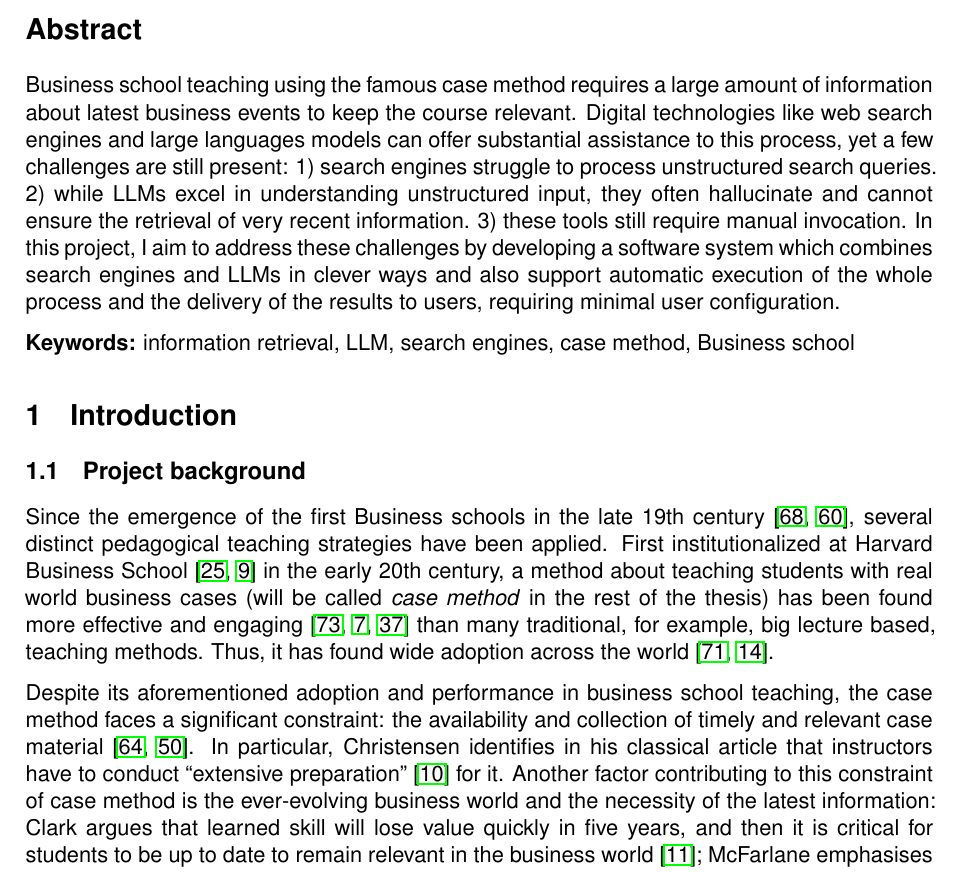
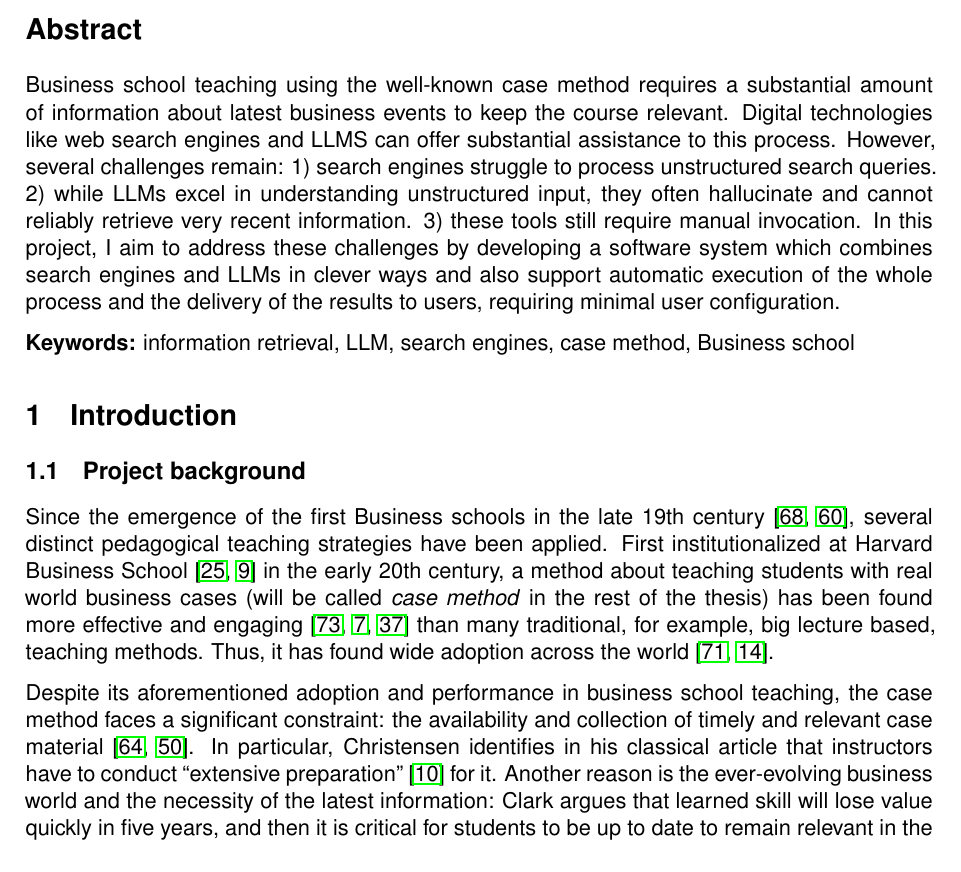
Before and after one commit to guanyuming-he/master-irp, a LaTeX thesis (deliverables/thesis/thesis.tex): part of page 2 of 20, cut so that both start at the same text. Compiled offline with pdfLaTeX.

```diff
--- a/deliverables/thesis/thesis.tex
+++ b/deliverables/thesis/thesis.tex
@@ -27,17 +27,17 @@
 \maketitlepage
 
 \section*{Abstract}
-Business school teaching using the famous \casemethod\ requires a large amount
-of information about latest business events to keep the course relevant.
-Digital technologies like web search engines and large languages models can
-offer substantial assistance to this process, yet a few challenges are still
-present: 1) search engines struggle to process unstructured search queries. 2)
+Business school teaching using the well-known \casemethod\ requires a
+substantial amount of information about latest business events to keep the
+course relevant.  Digital technologies like web search engines and LLMS can
+offer substantial assistance to this process. However, several challenges
+remain: 1) search engines struggle to process unstructured search queries. 2)
 while LLMs excel in understanding unstructured input, they often hallucinate
-and cannot ensure the retrieval of very recent information. 3) these tools
-still require manual invocation. In this project, I aim to address these
-challenges by developing a software system which combines search engines and
-LLMs in clever ways and also support automatic execution of the whole process
-and the delivery of the results to users, requiring minimal user configuration.
+and cannot reliably retrieve very recent information. 3) these tools still
+require manual invocation. In this project, I aim to address these challenges
+by developing a software system which combines search engines and LLMs in
+clever ways and also support automatic execution of the whole process and the
+delivery of the results to users, requiring minimal user configuration.
 
 \textbf{Keywords:} information retrieval, LLM, search
 engines, \casemethod, Business school
@@ -60,10 +60,7 @@
 collection of timely and relevant case material \cite{case.method.limit.1,
 case.method.limit.3}. In particular, Christensen identifies in his classical
 article that instructors have to conduct ``extensive preparation''
-\cite{case.method.limit.2} for it. Another factor contributing to this
-constraint of case method is the ever-evolving business world and the necessity
-of the latest information: Clark argues that learned skill will lose
-value quickly in five years, and then it is critical for students to be up to
-date to remain relevant in the business world \cite{case.method.limit.4};
-McFarlane emphasises the importance of updated cases, as otherwise students
-could be disengaged or discouraged \cite{case.method.limit.5}.
+\cite{case.method.limit.2} for it. Another reason is the ever-evolving business
+world and the necessity of the latest information: Clark argues that learned
+skill will lose value quickly in five years, and then it is critical for
+students to be up to date to remain relevant in the business world
```
Also changed, not shown: README.md, deliverables/gh124-final-report.pdf, deliverables/thesis/thesis.tex (9 more changed lines), 1 other file.
